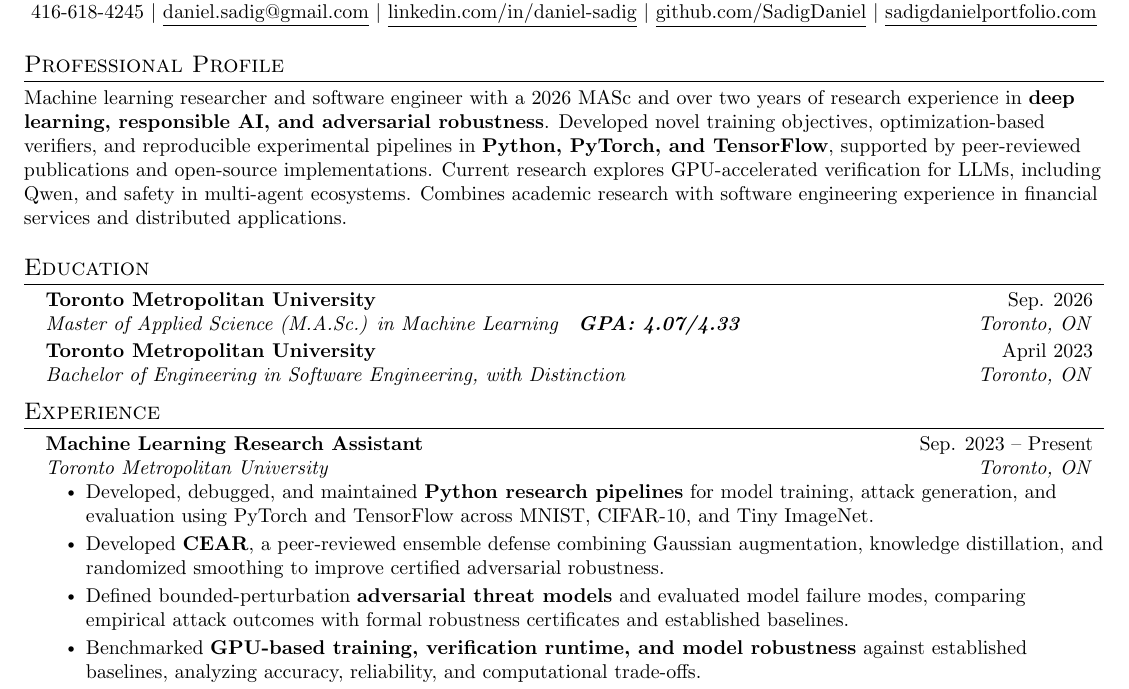
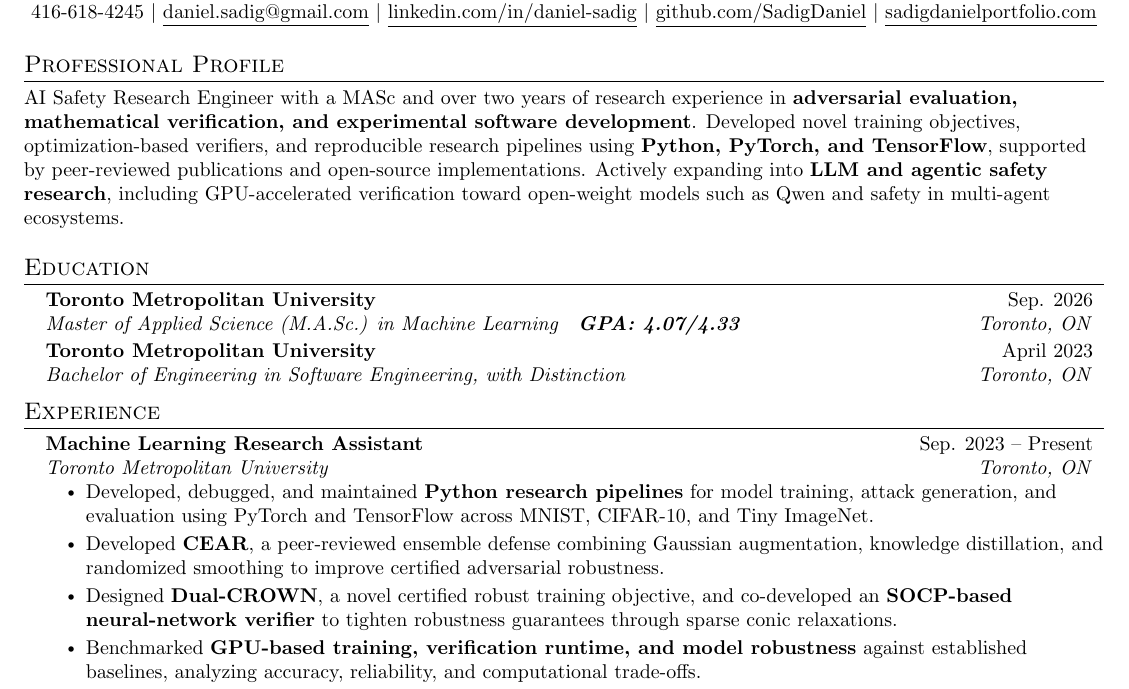
Before and after one commit to SadigDaniel/DanielSadigResume, a LaTeX document (main.tex): part of page 1 of 2, cut so that both start at the same text. Compiled offline with pdfLaTeX.

Commit message:
Tailor research profile and highlight Dual-CROWN and SOCP verifier

```diff
--- a/main.tex
+++ b/main.tex
@@ -99,7 +99,7 @@
 
 %-----------RESEARCH PROFILE-----------
 \section{Professional Profile}
-\small{Machine learning researcher and software engineer with a 2026 MASc and over two years of research experience in \textbf{deep learning, responsible AI, and adversarial robustness}. Developed novel training objectives, optimization-based verifiers, and reproducible experimental pipelines in \textbf{Python, PyTorch, and TensorFlow}, supported by peer-reviewed publications and open-source implementations. Current research explores GPU-accelerated verification for LLMs, including Qwen, and safety in multi-agent ecosystems. Combines academic research with software engineering experience in financial services and distributed applications.}
+\small{AI Safety Research Engineer with a MASc and over two years of research experience in \textbf{adversarial evaluation, mathematical verification, and experimental software development}. Developed novel training objectives, optimization-based verifiers, and reproducible research pipelines using \textbf{Python, PyTorch, and TensorFlow}, supported by peer-reviewed publications and open-source implementations. Actively expanding into \textbf{LLM and agentic safety research}, including GPU-accelerated verification toward open-weight models such as Qwen and safety in multi-agent ecosystems.}
 
 %-----------EDUCATION-----------
 \section{Education}
@@ -122,7 +122,7 @@
     \resumeItemListStart
       \resumeItem{Developed, debugged, and maintained \textbf{Python research pipelines} for model training, attack generation, and evaluation using PyTorch and TensorFlow across MNIST, CIFAR-10, and Tiny ImageNet.}
       \resumeItem{Developed \textbf{CEAR}, a peer-reviewed ensemble defense combining Gaussian augmentation, knowledge distillation, and randomized smoothing to improve certified adversarial robustness.}
-      \resumeItem{Defined bounded-perturbation \textbf{adversarial threat models} and evaluated model failure modes, comparing empirical attack outcomes with formal robustness certificates and established baselines.}
+      \resumeItem{Designed \textbf{Dual-CROWN}, a novel certified robust training objective, and co-developed an \textbf{SOCP-based neural-network verifier} to tighten robustness guarantees through sparse conic relaxations.}
       \resumeItem{Benchmarked \textbf{GPU-based training, verification runtime, and model robustness} against established baselines, analyzing accuracy, reliability, and computational trade-offs.}
     \resumeItemListEnd
 
```
